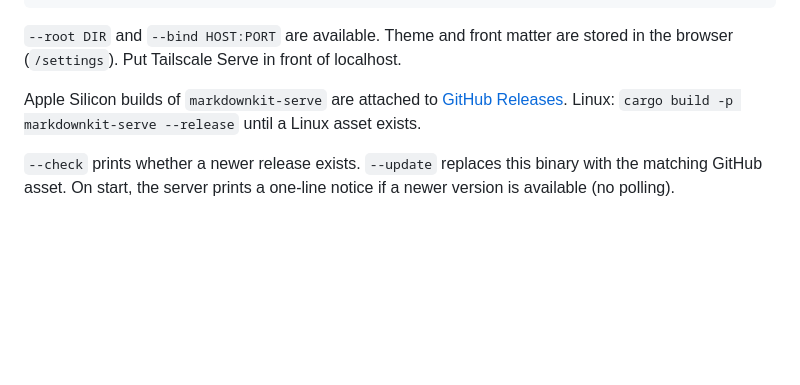
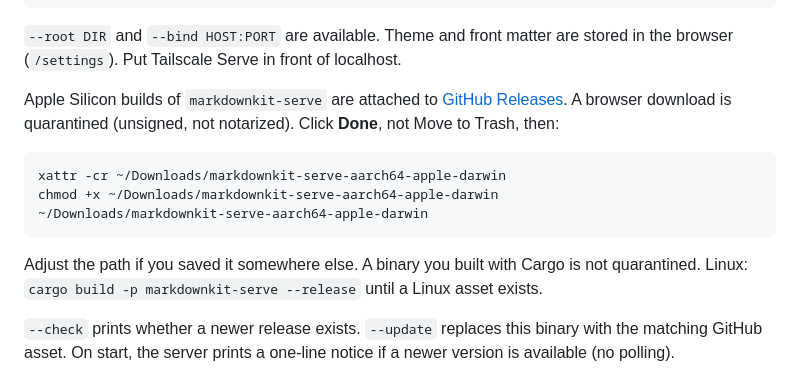
Before and after one commit to TyrellD1/markdownkit, a Markdown page: README.md, the part around the change. Drawn GitHub-style; blank space fills up the shorter version.

Commit message:
Document Gatekeeper quarantine on the downloaded CLI binary.
The GitHub asset is unsigned, so macOS blocks it until xattr is cleared, same as the app.

Co-authored-by: Cursor <cursoragent@cursor.com>

````diff
--- a/README.md
+++ b/README.md
@@ -68,7 +68,15 @@ http://127.0.0.1:8787/?path=/absolute/note.md
 
 `--root DIR` and `--bind HOST:PORT` are available. Theme and front matter are stored in the browser (`/settings`). Put Tailscale Serve in front of localhost.
 
-Apple Silicon builds of `markdownkit-serve` are attached to [GitHub Releases](https://github.com/TyrellD1/markdownkit/releases/latest). Linux: `cargo build -p markdownkit-serve --release` until a Linux asset exists.
+Apple Silicon builds of `markdownkit-serve` are attached to [GitHub Releases](https://github.com/TyrellD1/markdownkit/releases/latest). A browser download is quarantined (unsigned, not notarized). Click **Done**, not Move to Trash, then:
+
+```sh
+xattr -cr ~/Downloads/markdownkit-serve-aarch64-apple-darwin
+chmod +x ~/Downloads/markdownkit-serve-aarch64-apple-darwin
+~/Downloads/markdownkit-serve-aarch64-apple-darwin
+```
+
+Adjust the path if you saved it somewhere else. A binary you built with Cargo is not quarantined. Linux: `cargo build -p markdownkit-serve --release` until a Linux asset exists.
 
 `--check` prints whether a newer release exists. `--update` replaces this binary with the matching GitHub asset. On start, the server prints a one-line notice if a newer version is available (no polling).
 
````
Also changed, not shown: AGENTS.md (+1 -1 lines).
